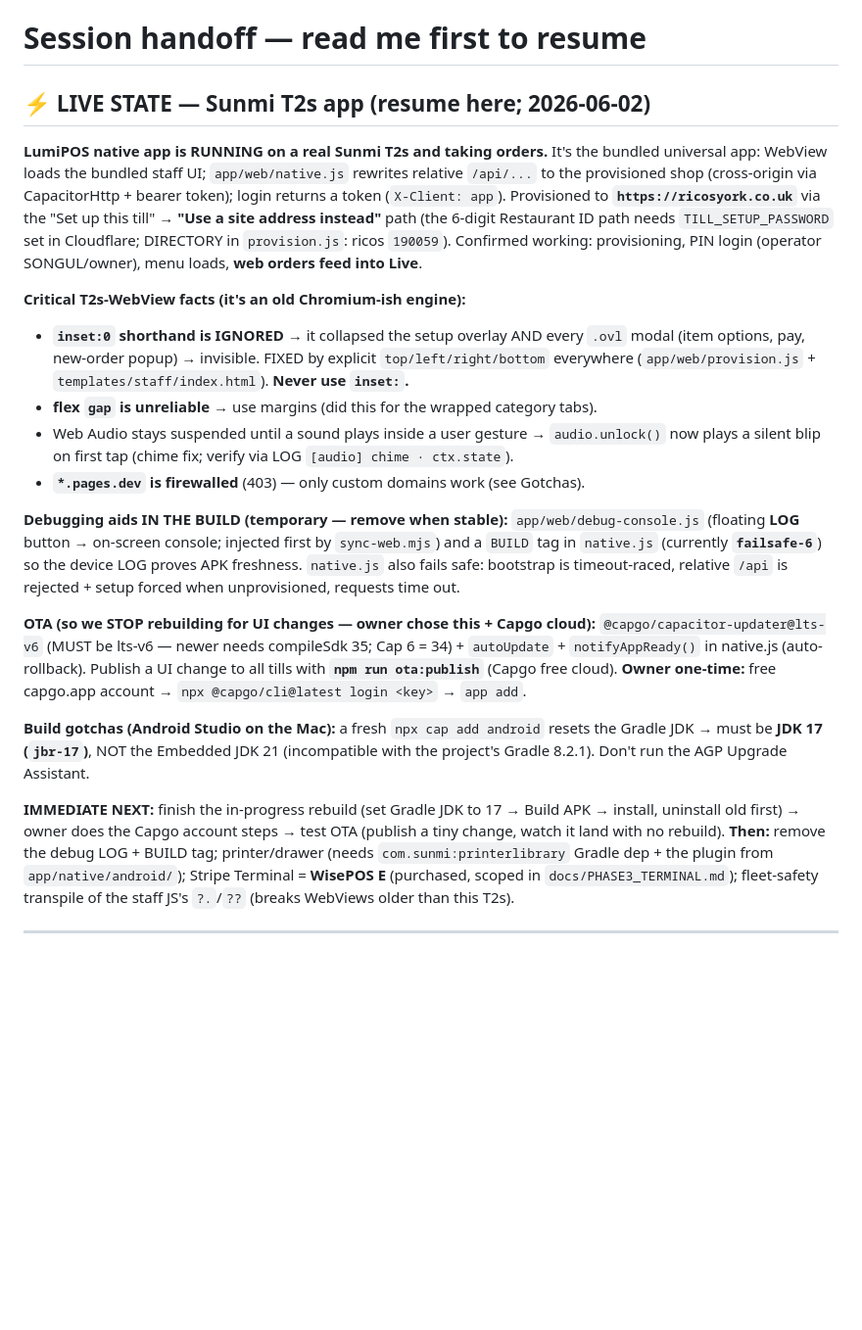
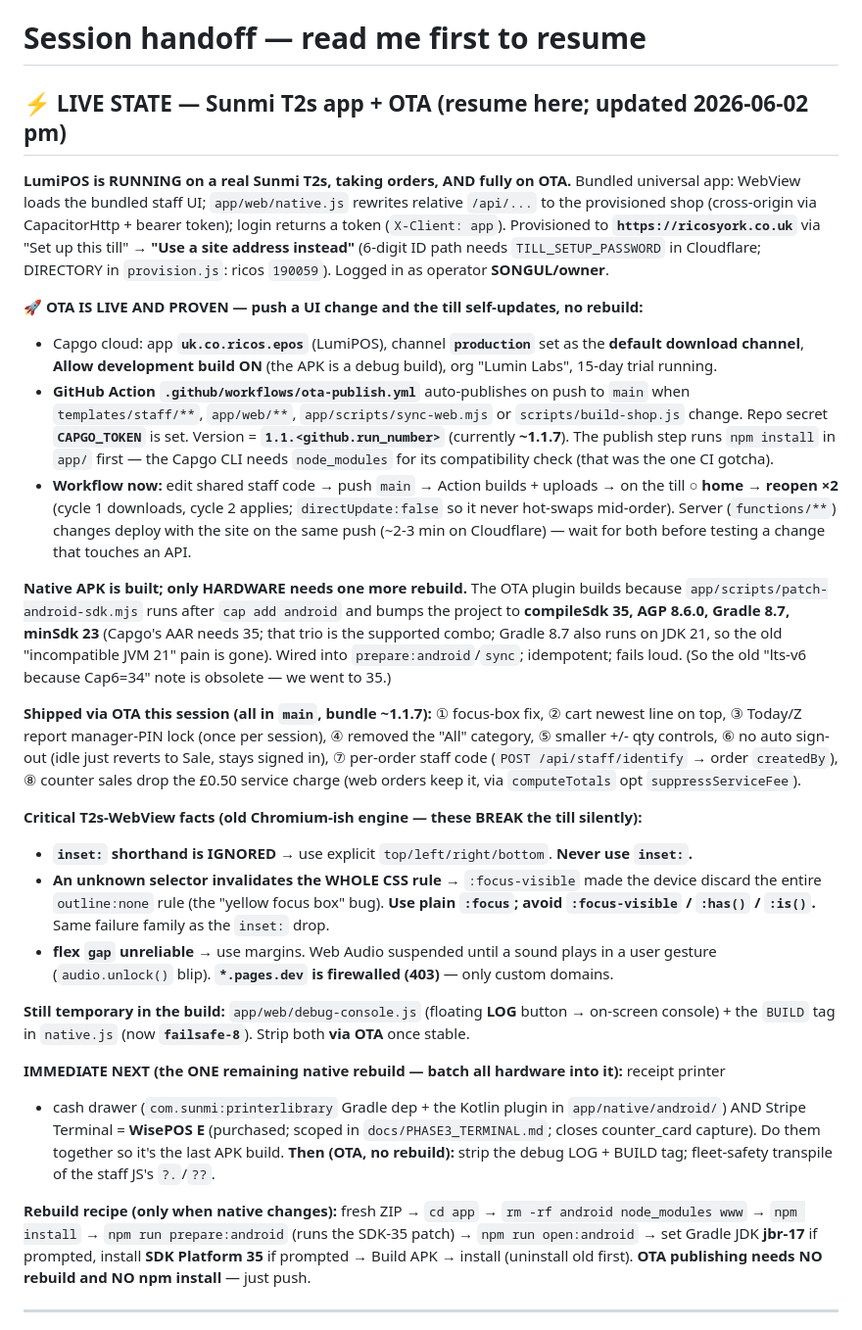
Before and after one commit to Josh-hype/Ricos, a Markdown page: docs/SESSION_HANDOFF.md, the part around the change. Shown at 98% size. Drawn GitHub-style; blank space fills up the shorter version.

Commit message:
docs(handoff): refresh LIVE STATE — OTA live + CI auto-publish, today's shipped changes
Captures the current reality for a clean resume: OTA proven end-to-end (Capgo cloud,
default download channel, GitHub Action auto-publishing 1.1.<run> on push to main),
the compileSdk-35 patch that makes the OTA plugin build, the :focus-visible WebView
gotcha, the eight changes shipped via OTA today, and the one remaining native rebuild
(printer + drawer + Stripe Terminal) to batch.

https://claude.ai/code/session_01DvazDMtQWgaHr6seqX4SST

```diff
--- a/docs/SESSION_HANDOFF.md
+++ b/docs/SESSION_HANDOFF.md
@@ -1,46 +1,61 @@
 # Session handoff — read me first to resume
 
-## ⚡ LIVE STATE — Sunmi T2s app (resume here; 2026-06-02)
-**LumiPOS native app is RUNNING on a real Sunmi T2s and taking orders.** It's the bundled
-universal app: WebView loads the bundled staff UI; `app/web/native.js` rewrites relative
-`/api/...` to the provisioned shop (cross-origin via CapacitorHttp + bearer token); login
-returns a token (`X-Client: app`). Provisioned to **`https://ricosyork.co.uk`** via the
-"Set up this till" → **"Use a site address instead"** path (the 6-digit Restaurant ID path
-needs `TILL_SETUP_PASSWORD` set in Cloudflare; DIRECTORY in `provision.js`: ricos `190059`).
-Confirmed working: provisioning, PIN login (operator SONGUL/owner), menu loads, **web orders
-feed into Live**.
+## ⚡ LIVE STATE — Sunmi T2s app + OTA (resume here; updated 2026-06-02 pm)
+**LumiPOS is RUNNING on a real Sunmi T2s, taking orders, AND fully on OTA.** Bundled universal
+app: WebView loads the bundled staff UI; `app/web/native.js` rewrites relative `/api/...` to the
+provisioned shop (cross-origin via CapacitorHttp + bearer token); login returns a token
+(`X-Client: app`). Provisioned to **`https://ricosyork.co.uk`** via "Set up this till" → **"Use a
+site address instead"** (6-digit ID path needs `TILL_SETUP_PASSWORD` in Cloudflare; DIRECTORY in
+`provision.js`: ricos `190059`). Logged in as operator **SONGUL/owner**.
 
-**Critical T2s-WebView facts (it's an old Chromium-ish engine):**
-- **`inset:0` shorthand is IGNORED** → it collapsed the setup overlay AND every `.ovl` modal
-  (item options, pay, new-order popup) → invisible. FIXED by explicit `top/left/right/bottom`
-  everywhere (`app/web/provision.js` + `templates/staff/index.html`). **Never use `inset:`.**
-- **flex `gap` is unreliable** → use margins (did this for the wrapped category tabs).
-- Web Audio stays suspended until a sound plays inside a user gesture → `audio.unlock()` now
-  plays a silent blip on first tap (chime fix; verify via LOG `[audio] chime · ctx.state`).
-- **`*.pages.dev` is firewalled** (403) — only custom domains work (see Gotchas).
+**🚀 OTA IS LIVE AND PROVEN — push a UI change and the till self-updates, no rebuild:**
+- Capgo cloud: app **`uk.co.ricos.epos`** (LumiPOS), channel **`production`** set as the **default
+  download channel**, **Allow development build ON** (the APK is a debug build), org "Lumin Labs",
+  15-day trial running.
+- **GitHub Action `.github/workflows/ota-publish.yml`** auto-publishes on push to `main` when
+  `templates/staff/**`, `app/web/**`, `app/scripts/sync-web.mjs` or `scripts/build-shop.js` change.
+  Repo secret **`CAPGO_TOKEN`** is set. Version = **`1.1.<github.run_number>`** (currently **~1.1.7**).
+  The publish step runs `npm install` in `app/` first — the Capgo CLI needs `node_modules` for its
+  compatibility check (that was the one CI gotcha).
+- **Workflow now:** edit shared staff code → push `main` → Action builds + uploads → on the till
+  **○ home → reopen ×2** (cycle 1 downloads, cycle 2 applies; `directUpdate:false` so it never
+  hot-swaps mid-order). Server (`functions/**`) changes deploy with the site on the same push
+  (~2-3 min on Cloudflare) — wait for both before testing a change that touches an API.
 
-**Debugging aids IN THE BUILD (temporary — remove when stable):** `app/web/debug-console.js`
-(floating **LOG** button → on-screen console; injected first by `sync-web.mjs`) and a `BUILD`
-tag in `native.js` (currently **`failsafe-6`**) so the device LOG proves APK freshness.
-`native.js` also fails safe: bootstrap is timeout-raced, relative `/api` is rejected + setup
-forced when unprovisioned, requests time out.
+**Native APK is built; only HARDWARE needs one more rebuild.** The OTA plugin builds because
+`app/scripts/patch-android-sdk.mjs` runs after `cap add android` and bumps the project to
+**compileSdk 35, AGP 8.6.0, Gradle 8.7, minSdk 23** (Capgo's AAR needs 35; that trio is the
+supported combo; Gradle 8.7 also runs on JDK 21, so the old "incompatible JVM 21" pain is gone).
+Wired into `prepare:android`/`sync`; idempotent; fails loud. (So the old "lts-v6 because Cap6=34"
+note is obsolete — we went to 35.)
 
-**OTA (so we STOP rebuilding for UI changes — owner chose this + Capgo cloud):**
-`@capgo/capacitor-updater@lts-v6` (MUST be lts-v6 — newer needs compileSdk 35; Cap 6 = 34) +
-`autoUpdate` + `notifyAppReady()` in native.js (auto-rollback). Publish a UI change to all
-tills with **`npm run ota:publish`** (Capgo free cloud). **Owner one-time:** free capgo.app
-account → `npx @capgo/cli@latest login <key>` → `app add`.
+**Shipped via OTA this session (all in `main`, bundle ~1.1.7):** ① focus-box fix, ② cart newest
+line on top, ③ Today/Z report manager-PIN lock (once per session), ④ removed the "All" category,
+⑤ smaller +/- qty controls, ⑥ no auto sign-out (idle just reverts to Sale, stays signed in),
+⑦ per-order staff code (`POST /api/staff/identify` → order `createdBy`), ⑧ counter sales drop the
+£0.50 service charge (web orders keep it, via `computeTotals` opt `suppressServiceFee`).
 
-**Build gotchas (Android Studio on the Mac):** a fresh `npx cap add android` resets the
-Gradle JDK → must be **JDK 17 (`jbr-17`)**, NOT the Embedded JDK 21 (incompatible with the
-project's Gradle 8.2.1). Don't run the AGP Upgrade Assistant.
+**Critical T2s-WebView facts (old Chromium-ish engine — these BREAK the till silently):**
+- **`inset:` shorthand is IGNORED** → use explicit `top/left/right/bottom`. **Never use `inset:`.**
+- **An unknown selector invalidates the WHOLE CSS rule** → `:focus-visible` made the device discard
+  the entire `outline:none` rule (the "yellow focus box" bug). **Use plain `:focus`; avoid
+  `:focus-visible` / `:has()` / `:is()`.** Same failure family as the `inset:` drop.
+- **flex `gap` unreliable** → use margins. Web Audio suspended until a sound plays in a user gesture
+  (`audio.unlock()` blip). **`*.pages.dev` is firewalled (403)** — only custom domains.
 
-**IMMEDIATE NEXT:** finish the in-progress rebuild (set Gradle JDK to 17 → Build APK → install,
-uninstall old first) → owner does the Capgo account steps → test OTA (publish a tiny change,
-watch it land with no rebuild). **Then:** remove the debug LOG + BUILD tag; printer/drawer
-(needs `com.sunmi:printerlibrary` Gradle dep + the plugin from `app/native/android/`); Stripe
-Terminal = **WisePOS E** (purchased, scoped in `docs/PHASE3_TERMINAL.md`); fleet-safety
-transpile of the staff JS's `?.`/`??` (breaks WebViews older than this T2s).
+**Still temporary in the build:** `app/web/debug-console.js` (floating **LOG** button → on-screen
+console) + the `BUILD` tag in `native.js` (now **`failsafe-8`**). Strip both **via OTA** once stable.
+
+**IMMEDIATE NEXT (the ONE remaining native rebuild — batch all hardware into it):** receipt printer
++ cash drawer (`com.sunmi:printerlibrary` Gradle dep + the Kotlin plugin in `app/native/android/`)
+AND Stripe Terminal = **WisePOS E** (purchased; scoped in `docs/PHASE3_TERMINAL.md`; closes
+counter_card capture). Do them together so it's the last APK build. **Then (OTA, no rebuild):**
+strip the debug LOG + BUILD tag; fleet-safety transpile of the staff JS's `?.`/`??`.
+
+**Rebuild recipe (only when native changes):** fresh ZIP → `cd app` → `rm -rf android node_modules
+www` → `npm install` → `npm run prepare:android` (runs the SDK-35 patch) → `npm run open:android`
+→ set Gradle JDK **jbr-17** if prompted, install **SDK Platform 35** if prompted → Build APK →
+install (uninstall old first). **OTA publishing needs NO rebuild and NO npm install** — just push.
 
 ---
 
```
